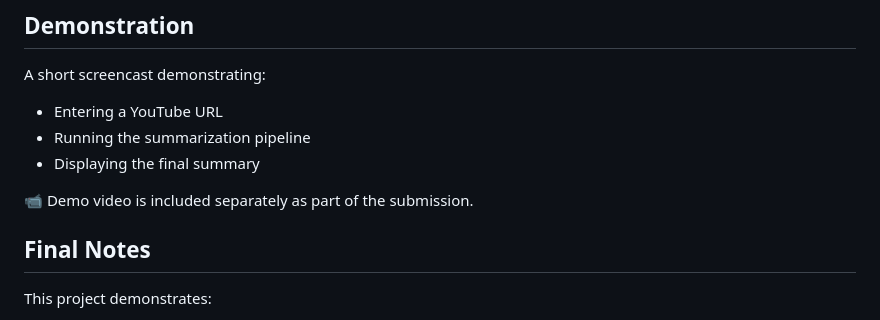
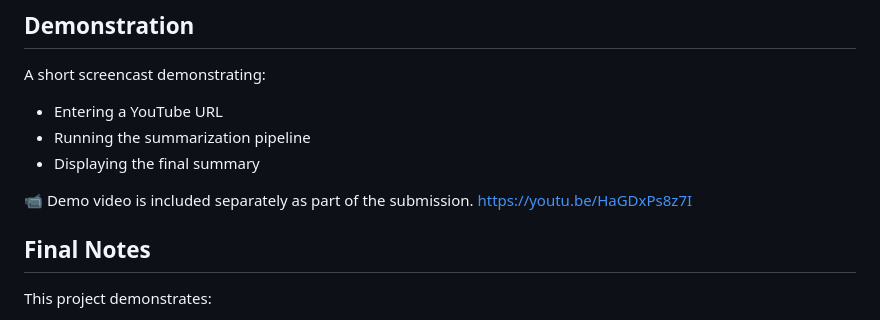
Before and after one commit to Tanisha6996/Offline_YT_Summarizer, a Markdown page: README.md, the part around the change. GitHub-like rendering.

```diff
--- a/README.md
+++ b/README.md
@@ -189,7 +189,7 @@ A short screencast demonstrating:
    - Displaying the final summary
 
 📹 Demo video is included separately as part of the submission.
-
+https://youtu.be/HaGDxPs8z7I
 
 ## Final Notes
 
```
